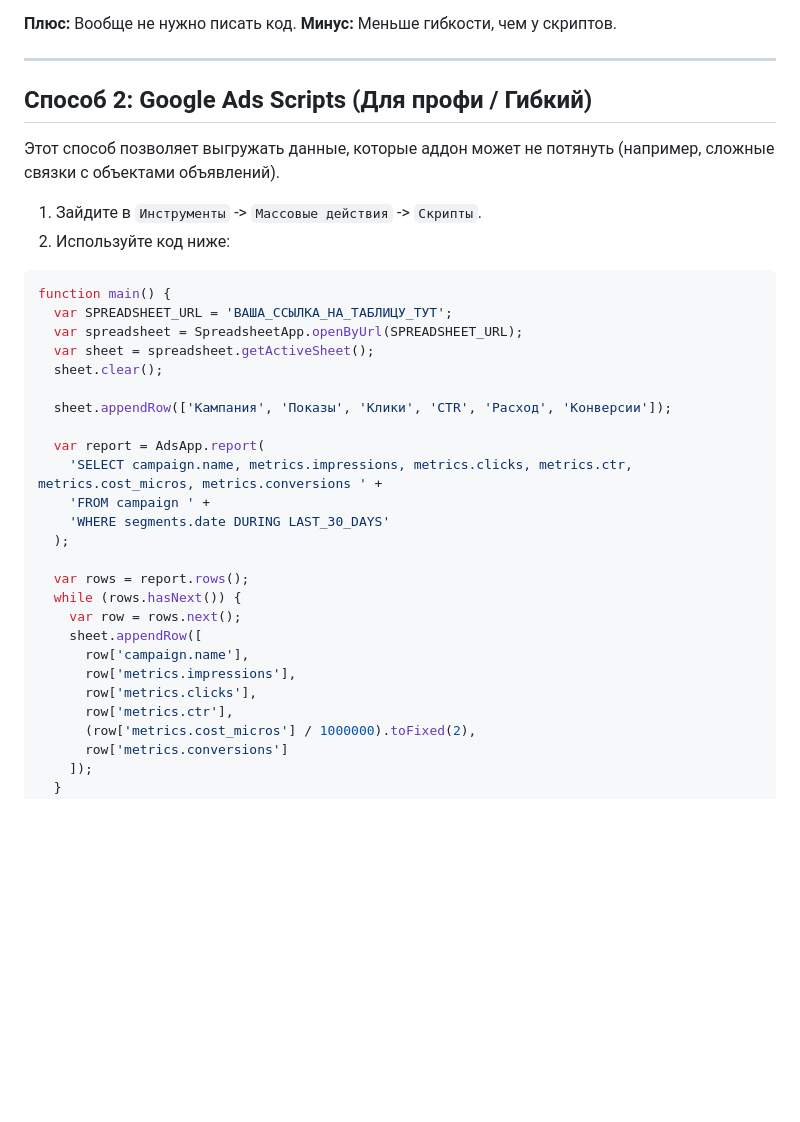
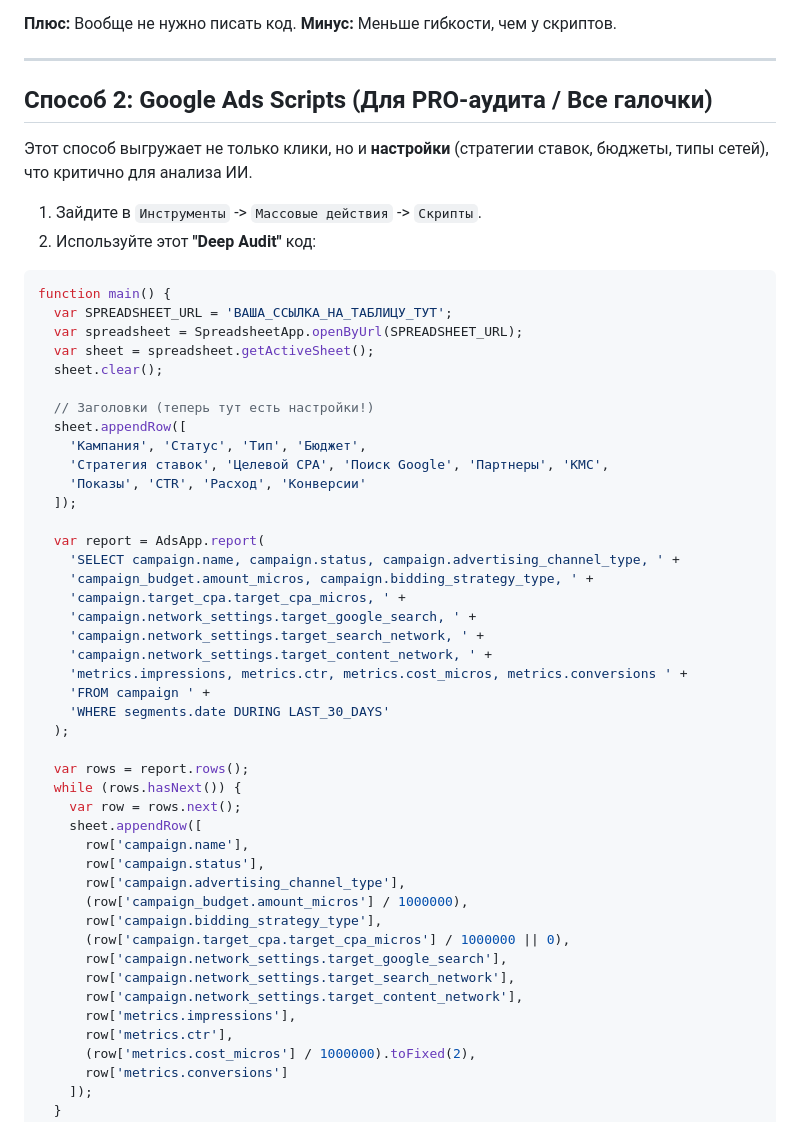
Before and after one commit to lamsnakesgit/website-bankrupcy, a Markdown page: docs/guides/native_google_ads_export_script.md, the part around the change. Rendered like a GitHub page; blank space fills up the shorter version.

Commit message:
Update Deep Audit script with settings and tickboxes

````diff
--- a/docs/guides/native_google_ads_export_script.md
+++ b/docs/guides/native_google_ads_export_script.md
@@ -19,11 +19,11 @@ Google выпустил специальный аддон для Таблиц.
 
 ---
 
-## Способ 2: Google Ads Scripts (Для профи / Гибкий)
-Этот способ позволяет выгружать данные, которые аддон может не потянуть (например, сложные связки с объектами объявлений).
+## Способ 2: Google Ads Scripts (Для PRO-аудита / Все галочки)
+Этот способ выгружает не только клики, но и **настройки** (стратегии ставок, бюджеты, типы сетей), что критично для анализа ИИ.
 
 1.  Зайдите в `Инструменты` -> `Массовые действия` -> `Скрипты`.
-2.  Используйте код ниже:
+2.  Используйте этот **"Deep Audit"** код:
 
 ```javascript
 function main() {
@@ -32,10 +32,21 @@ function main() {
   var sheet = spreadsheet.getActiveSheet();
   sheet.clear();
 
-  sheet.appendRow(['Кампания', 'Показы', 'Клики', 'CTR', 'Расход', 'Конверсии']);
+  // Заголовки (теперь тут есть настройки!)
+  sheet.appendRow([
+    'Кампания', 'Статус', 'Тип', 'Бюджет',
+    'Стратегия ставок', 'Целевой CPA', 'Поиск Google', 'Партнеры', 'КМС',
+    'Показы', 'CTR', 'Расход', 'Конверсии'
+  ]);
 
   var report = AdsApp.report(
-    'SELECT campaign.name, metrics.impressions, metrics.clicks, metrics.ctr, metrics.cost_micros, metrics.conversions ' +
+    'SELECT campaign.name, campaign.status, campaign.advertising_channel_type, ' +
+    'campaign_budget.amount_micros, campaign.bidding_strategy_type, ' +
+    'campaign.target_cpa.target_cpa_micros, ' +
+    'campaign.network_settings.target_google_search, ' +
+    'campaign.network_settings.target_search_network, ' +
+    'campaign.network_settings.target_content_network, ' +
+    'metrics.impressions, metrics.ctr, metrics.cost_micros, metrics.conversions ' +
     'FROM campaign ' +
     'WHERE segments.date DURING LAST_30_DAYS'
   );
@@ -45,8 +56,15 @@ function main() {
     var row = rows.next();
     sheet.appendRow([
       row['campaign.name'],
+      row['campaign.status'],
+      row['campaign.advertising_channel_type'],
+      (row['campaign_budget.amount_micros'] / 1000000),
+      row['campaign.bidding_strategy_type'],
+      (row['campaign.target_cpa.target_cpa_micros'] / 1000000 || 0),
+      row['campaign.network_settings.target_google_search'],
+      row['campaign.network_settings.target_search_network'],
+      row['campaign.network_settings.target_content_network'],
       row['metrics.impressions'],
-      row['metrics.clicks'],
       row['metrics.ctr'],
       (row['metrics.cost_micros'] / 1000000).toFixed(2),
       row['metrics.conversions']
````
